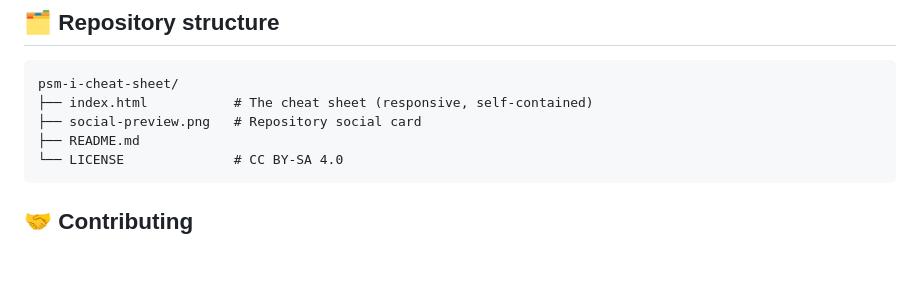
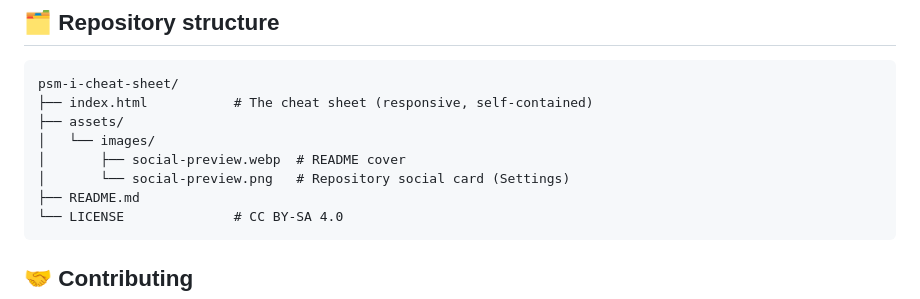
Before and after one commit to marcoamarorodrigues/psm-i-cheat-sheet, a Markdown page: README.md, the part around one of its changes. Drawn GitHub-style; blank space fills up the shorter version.

Commit message:
Replace social-preview.png with social-preview.webp
Updated image source for social preview and reorganized assets.

````diff
--- a/README.md
+++ b/README.md
@@ -78,7 +78,10 @@ Common mistakes found in other cheat sheets, corrected here:
 ```
 psm-i-cheat-sheet/
 ├── index.html           # The cheat sheet (responsive, self-contained)
-├── social-preview.png   # Repository social card
+├── assets/
+│   └── images/
+│       ├── social-preview.webp  # README cover
+│       └── social-preview.png   # Repository social card (Settings)
 ├── README.md
 └── LICENSE              # CC BY-SA 4.0
 ```
````
Also changed, not shown: other parts of README.md (+1 -1 lines).
